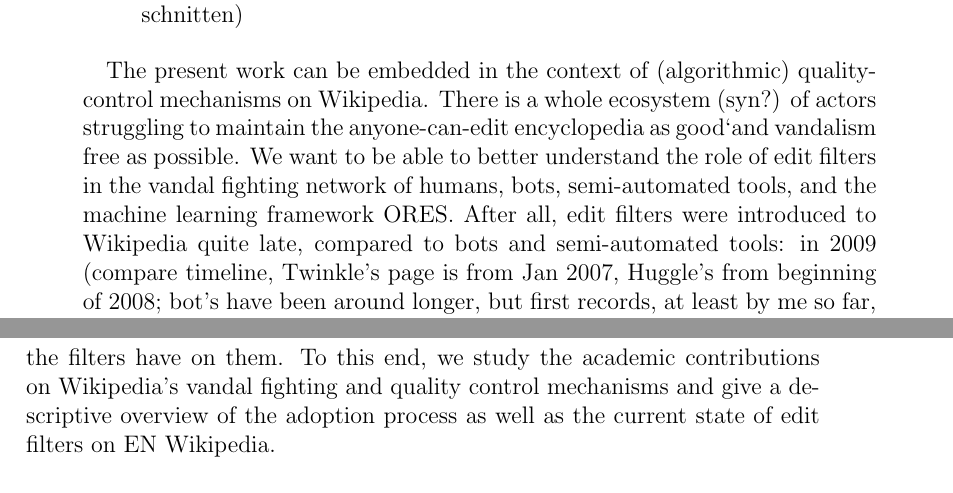
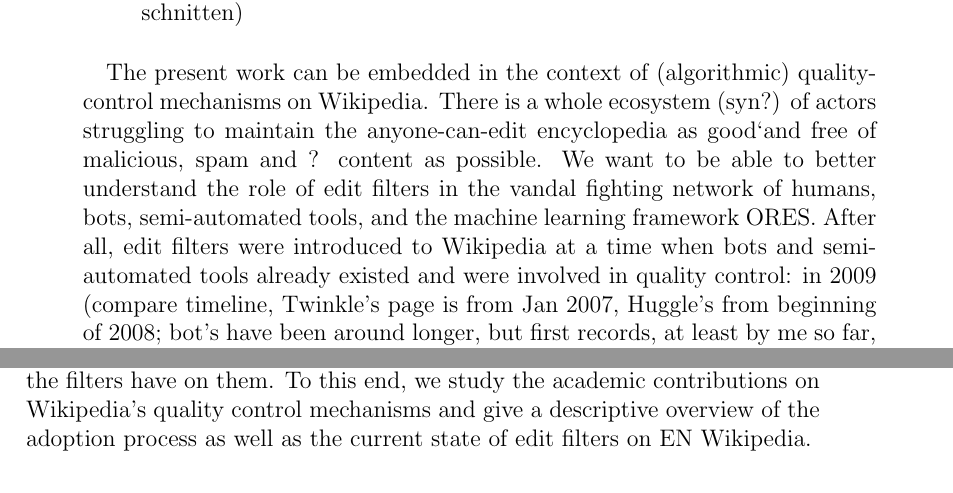
Before and after one commit to lusy/wikifilters, a LaTeX thesis (thesis/thesis_main.tex, which reads thesis/introduction.tex): two parts of pages 19 and 20 of 66, joined at a grey line, cut so that both start at the same text. Compiled offline with pdfLaTeX.

Commit message:
Add notes to intro

```diff
--- a/thesis/introduction.tex
+++ b/thesis/introduction.tex
@@ -39,9 +39,9 @@ Their clear purpose was to cope with the rising(syn) amount of vandalism as well
 %************************************************************************
 
 The present work can be embedded in the context of (algorithmic) quality-control mechanisms on Wikipedia.
-There is a whole ecosystem (syn?) of actors struggling to maintain the anyone-can-edit encyclopedia as good^^ and vandalism free as possible.
+There is a whole ecosystem (syn?) of actors struggling to maintain the anyone-can-edit encyclopedia as good^^ and free of malicious, spam and ? content as possible.
 We want to be able to better understand the role of edit filters in the vandal fighting network of humans, bots, semi-automated tools, and the machine learning framework ORES.
-After all, edit filters were introduced to Wikipedia quite late, compared to bots and semi-automated tools: in 2009 (compare timeline, Twinkle's page is from Jan 2007, Huggle's from beginning of 2008; bot's have been around longer, but first records, at least by me so far, of vandal fighting bots come from 2006 ). %TODO: when was the other stuff introduced
+After all, edit filters were introduced to Wikipedia at a time when bots and semi-automated tools already existed and were involved in quality control: in 2009 (compare timeline, Twinkle's page is from Jan 2007, Huggle's from beginning of 2008; bot's have been around longer, but first records, at least by me so far, of vandal fighting bots come from 2006 ). %TODO: when was the other stuff introduced
 Moreover, there seems to be a gap in the scientific literature on the subject.
 
 \section{Aims of this work}
@@ -51,7 +51,7 @@ Moreover, there seems to be a gap in the scientific literature on the subject.
 The aim of this work is to find out why edit filters were introduced on Wikipedia and how these fit in Wikipedia's quality control ecosystem.
 More precisely, we want to unearth the tasks taken over by filters in contrast to other quality control meachanisms
 and understand how different users of Wikipedia (admins/sysops, regular editors, readers) interact with these and what repercussions the filters have on them.
-To this end, we study the academic contributions on Wikipedia's vandal fighting and quality control mechanisms and give a descriptive overview of the adoption process as well as the current state of edit filters on EN Wikipedia.
+To this end, we study the academic contributions on Wikipedia's quality control mechanisms and give a descriptive overview of the adoption process as well as the current state of edit filters on EN Wikipedia.
 
 
 \begin{comment}
```
Also changed, not shown: thesis/introduction.tex (4 more changed lines).
